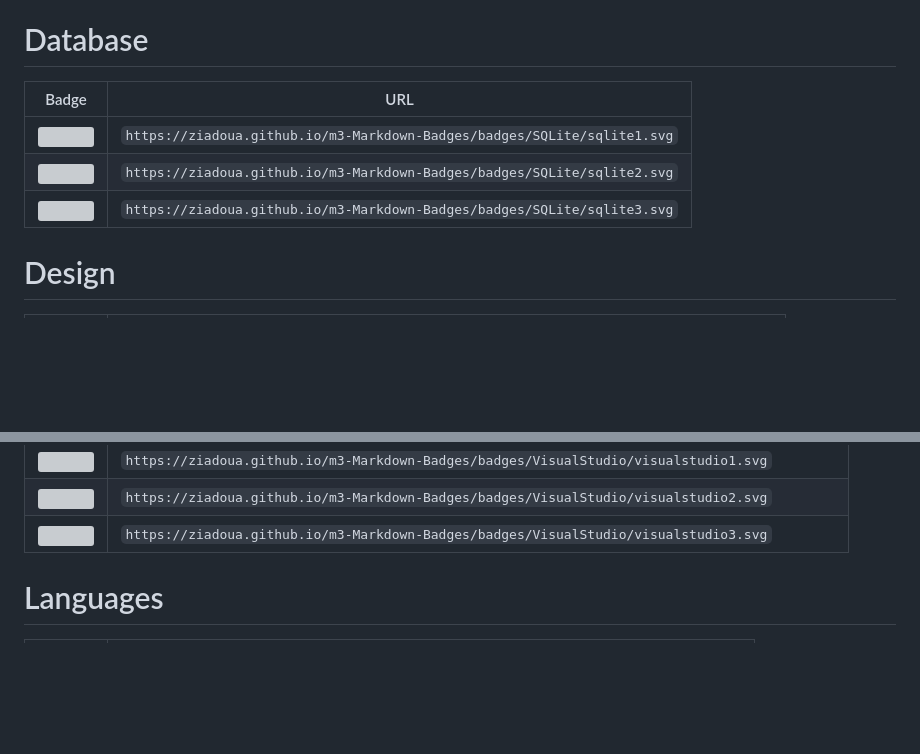
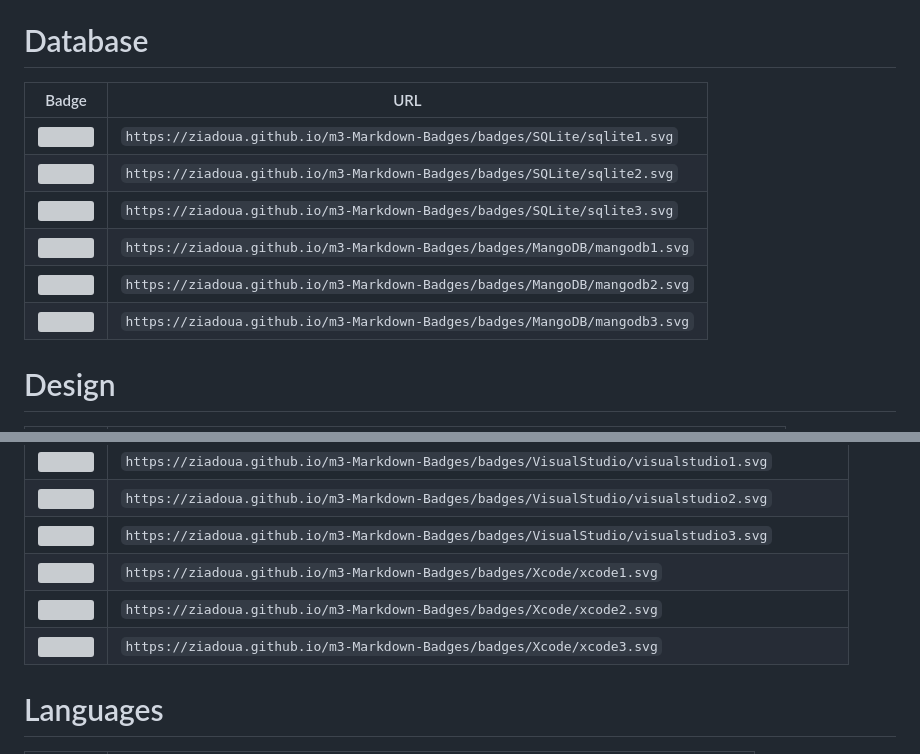
Before and after one commit to ziadOUA/m3-Markdown-Badges, a Markdown page: README.md, 2 parts joined by grey strips. GitHub-like rendering; blank space fills up the shorter version; grey boxes are pictures that could not be loaded.

Commit message:
Updated badge list

```diff
--- a/README.md
+++ b/README.md
@@ -92,11 +92,14 @@
 
 # Database
 
-| Badge                                                                              | URL                                                                      |
-|------------------------------------------------------------------------------------|--------------------------------------------------------------------------|
-| <img src="https://ziadoua.github.io/m3-Markdown-Badges/badges/SQLite/sqlite1.svg"> | `https://ziadoua.github.io/m3-Markdown-Badges/badges/SQLite/sqlite1.svg` |
-| <img src="https://ziadoua.github.io/m3-Markdown-Badges/badges/SQLite/sqlite2.svg"> | `https://ziadoua.github.io/m3-Markdown-Badges/badges/SQLite/sqlite2.svg` |
-| <img src="https://ziadoua.github.io/m3-Markdown-Badges/badges/SQLite/sqlite3.svg"> | `https://ziadoua.github.io/m3-Markdown-Badges/badges/SQLite/sqlite3.svg` |
+| Badge                                                                                | URL                                                                        |
+|--------------------------------------------------------------------------------------|----------------------------------------------------------------------------|
+| <img src="https://ziadoua.github.io/m3-Markdown-Badges/badges/SQLite/sqlite1.svg">   | `https://ziadoua.github.io/m3-Markdown-Badges/badges/SQLite/sqlite1.svg`   |
+| <img src="https://ziadoua.github.io/m3-Markdown-Badges/badges/SQLite/sqlite2.svg">   | `https://ziadoua.github.io/m3-Markdown-Badges/badges/SQLite/sqlite2.svg`   |
+| <img src="https://ziadoua.github.io/m3-Markdown-Badges/badges/SQLite/sqlite3.svg">   | `https://ziadoua.github.io/m3-Markdown-Badges/badges/SQLite/sqlite3.svg`   |
+| <img src="https://ziadoua.github.io/m3-Markdown-Badges/badges/MangoDB/mangodb1.svg"> | `https://ziadoua.github.io/m3-Markdown-Badges/badges/MangoDB/mangodb1.svg` |
+| <img src="https://ziadoua.github.io/m3-Markdown-Badges/badges/MangoDB/mangodb2.svg"> | `https://ziadoua.github.io/m3-Markdown-Badges/badges/MangoDB/mangodb2.svg` |
+| <img src="https://ziadoua.github.io/m3-Markdown-Badges/badges/MangoDB/mangodb3.svg"> | `https://ziadoua.github.io/m3-Markdown-Badges/badges/MangoDB/mangodb3.svg` |
 
 # Design
 
@@ -162,6 +165,9 @@
 | <img src="https://ziadoua.github.io/m3-Markdown-Badges/badges/VisualStudio/visualstudio1.svg">         | `https://ziadoua.github.io/m3-Markdown-Badges/badges/VisualStudio/visualstudio1.svg`         |
 | <img src="https://ziadoua.github.io/m3-Markdown-Badges/badges/VisualStudio/visualstudio2.svg">         | `https://ziadoua.github.io/m3-Markdown-Badges/badges/VisualStudio/visualstudio2.svg`         |
 | <img src="https://ziadoua.github.io/m3-Markdown-Badges/badges/VisualStudio/visualstudio3.svg">         | `https://ziadoua.github.io/m3-Markdown-Badges/badges/VisualStudio/visualstudio3.svg`         |
+| <img src="https://ziadoua.github.io/m3-Markdown-Badges/badges/Xcode/xcode1.svg">                       | `https://ziadoua.github.io/m3-Markdown-Badges/badges/Xcode/xcode1.svg`                       |
+| <img src="https://ziadoua.github.io/m3-Markdown-Badges/badges/Xcode/xcode2.svg">                       | `https://ziadoua.github.io/m3-Markdown-Badges/badges/Xcode/xcode2.svg`                       |
+| <img src="https://ziadoua.github.io/m3-Markdown-Badges/badges/Xcode/xcode3.svg">                       | `https://ziadoua.github.io/m3-Markdown-Badges/badges/Xcode/xcode3.svg`                       |
 
 # Languages
 
```
